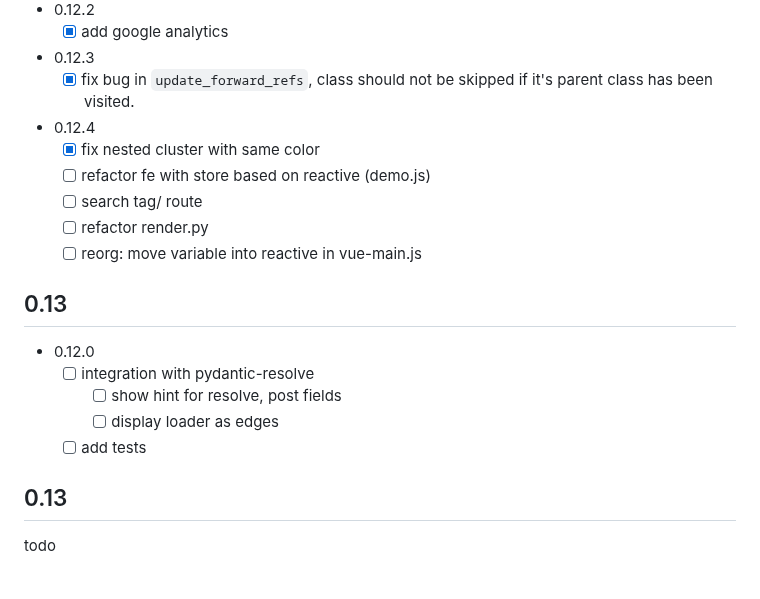
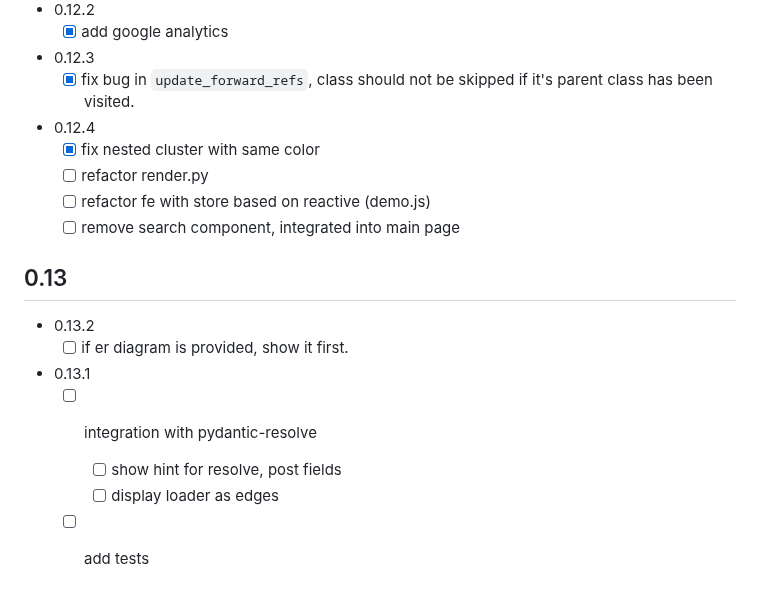
Before and after one commit to allmonday/fastapi-voyager, a Markdown page: docs/changelog.md, the part around the change. Rendered like a GitHub page.

Commit message:
doc: upgrade plan

```diff
--- a/docs/changelog.md
+++ b/docs/changelog.md
@@ -111,17 +111,15 @@
     - [x] fix bug in `update_forward_refs`, class should not be skipped if it's parent class has been visited.
 - 0.12.4
     - [x] fix nested cluster with same color
+    - [ ] refactor render.py
     - [ ] refactor fe with store based on reactive (demo.js)
-    - [ ] search tag/ route
-    - [ ] refactor render.py
-    - [ ] reorg: move variable into reactive in vue-main.js
+    - [ ] remove search component, integrated into main page
 
 ## 0.13
-- 0.12.0
+- 0.13.2
+    - [ ] if er diagram is provided, show it first.
+- 0.13.1
     - [ ] integration with pydantic-resolve
         - [ ] show hint for resolve, post fields
         - [ ] display loader as edges
     - [ ] add tests
-
-## 0.13
-todo
```
